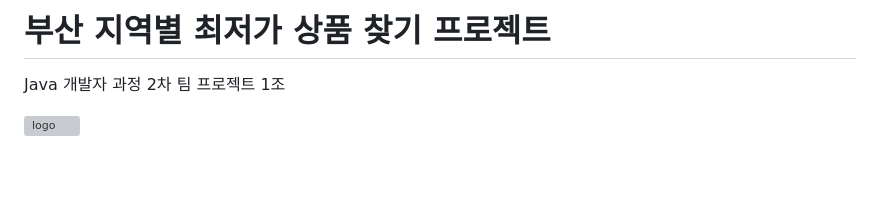
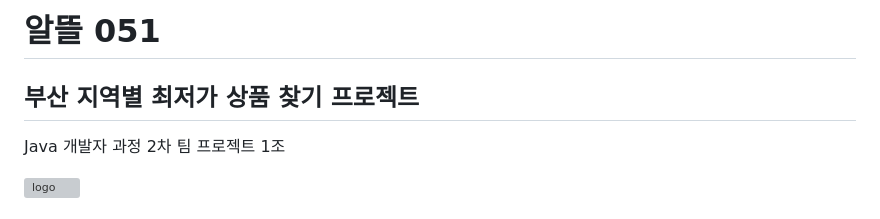
Before and after one commit to BSEom/teamP_t1, a Markdown page: README.md, the part around the change. Drawn GitHub-style; blank space fills up the shorter version; grey boxes are pictures that could not be loaded.

```diff
--- a/README.md
+++ b/README.md
@@ -1,4 +1,5 @@
-# 부산 지역별 최저가 상품 찾기 프로젝트
+# 알뜰 051
+## 부산 지역별 최저가 상품 찾기 프로젝트
 Java 개발자 과정 2차 팀 프로젝트 1조
 
 <img src="https://github.com/user-attachments/assets/fa611881-fa26-494f-bc75-e9bd0fc44cca" alt="logo" width="300" height="300" />
```
